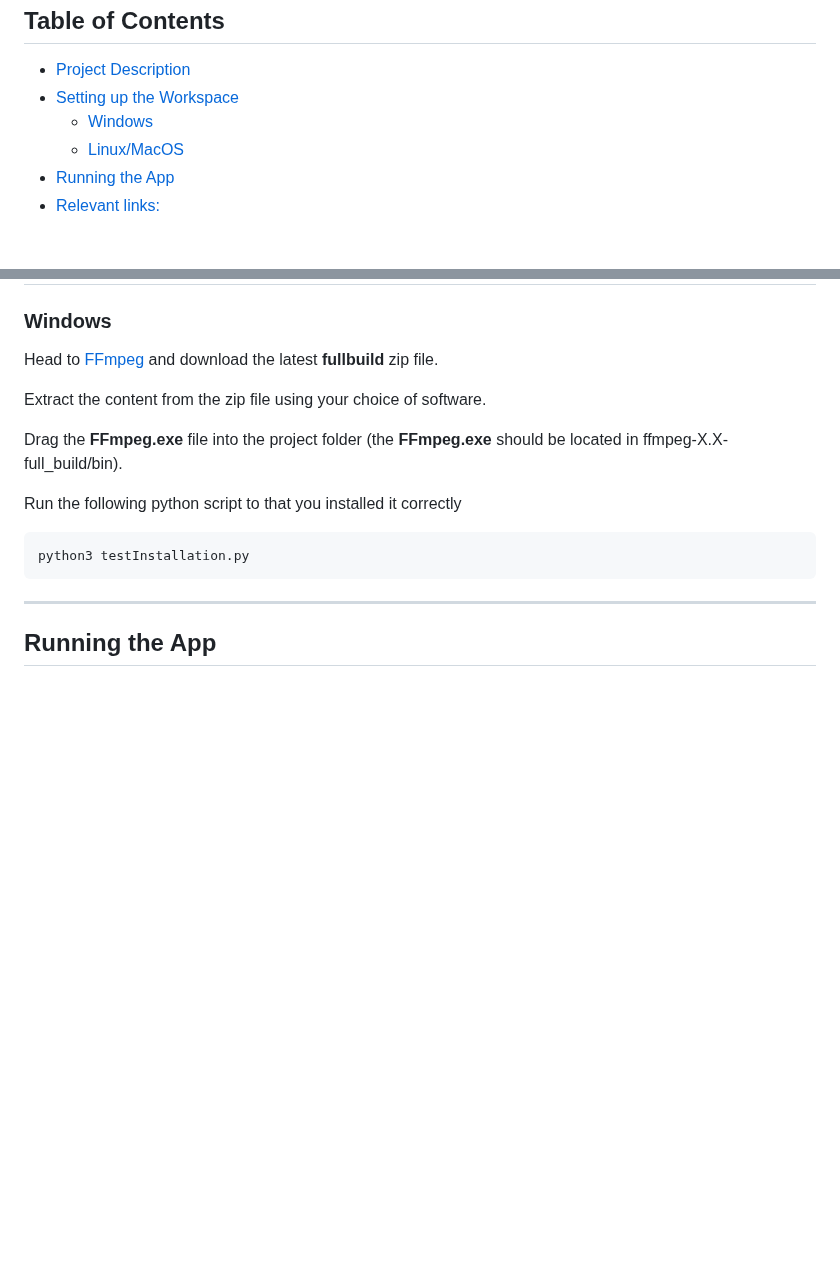
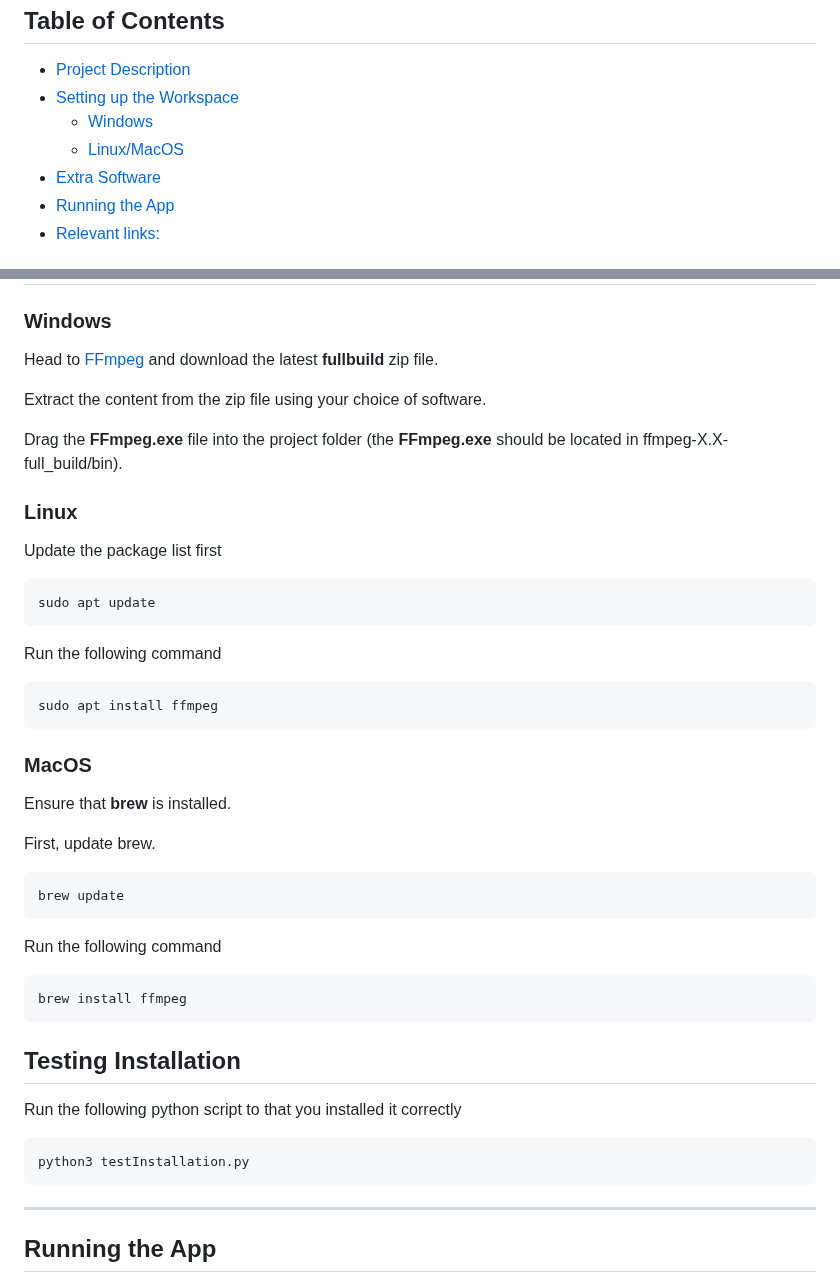
Before and after one commit to shadowblade11/CITS3200-Project, a Markdown page: README.md, 2 parts joined by grey strips. GitHub-like rendering; blank space fills up the shorter version.

Commit message:
adding instructions for mac and linux (table of content not working)

````diff
--- a/README.md
+++ b/README.md
@@ -8,6 +8,7 @@
 - [Setting up the Workspace](#setting-up-the-workspace)
   - [Windows](#windows)
   - [Linux/MacOS](#linuxmacos)
+- [Extra Software](#Extra-Required-software-(FFmpeg))
 - [Running the App](#running-the-app)
 - [Relevant links:](#relevant-links)
 
@@ -94,12 +95,36 @@ Extract the content from the zip file using your choice of software.
 
 Drag the **FFmpeg.exe** file into the project folder (the **FFmpeg.exe** should be located in ffmpeg-X.X-full_build/bin).
 
+
+### Linux
+Update the package list first
+```bash
+sudo apt update
+```
+
+Run the following command
+```bash
+sudo apt install ffmpeg
+```
+
+### MacOS
+Ensure that **brew** is installed.
+
+First, update brew.
+```bash
+brew update
+```
+
+Run the following command
+```bash
+brew install ffmpeg
+```
+
+## Testing Installation
 Run the following python script to that you installed it correctly
 ```bash
 python3 testInstallation.py
 ```
-
-
 
 ---
 ## Running the App
````
